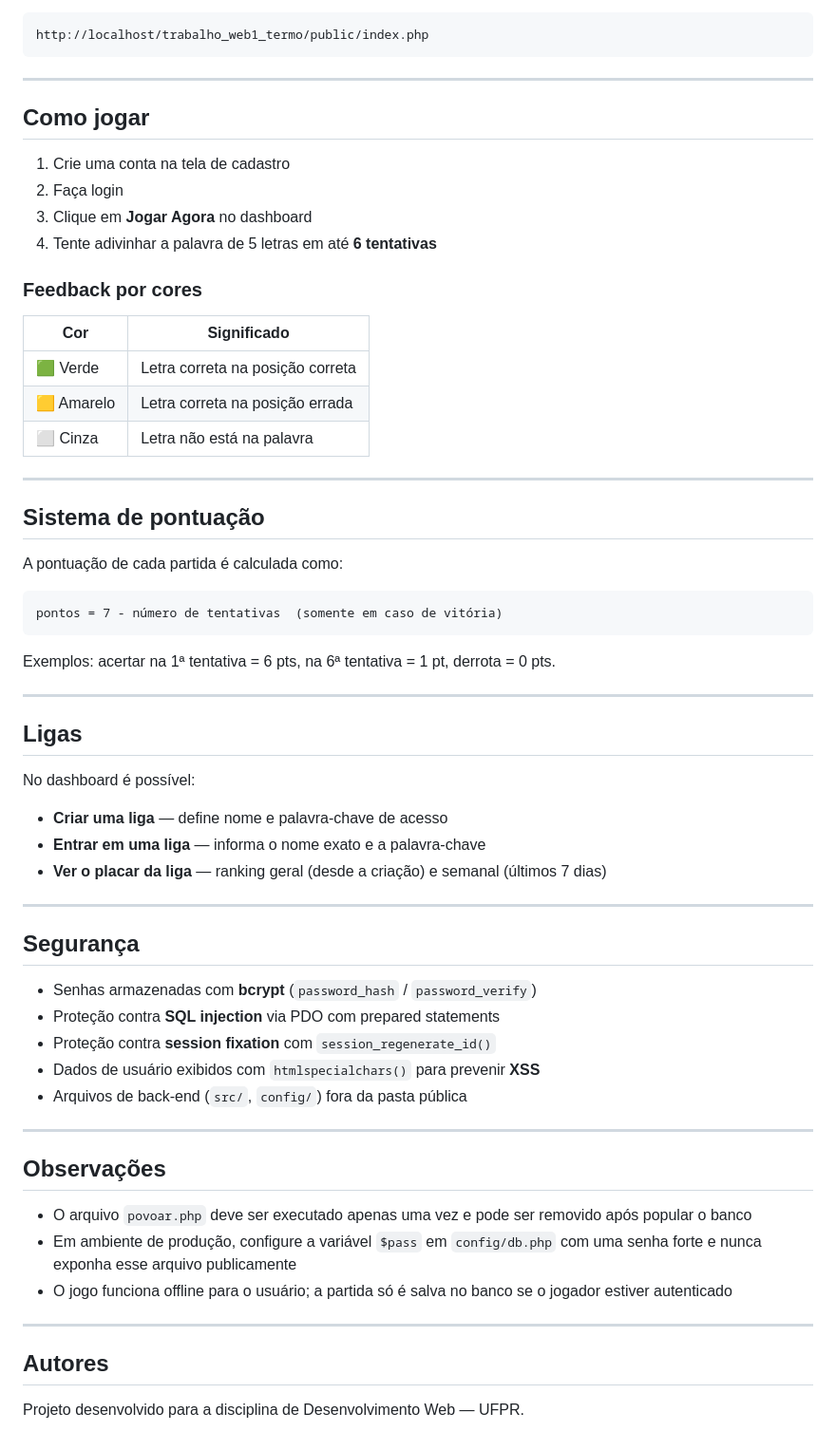
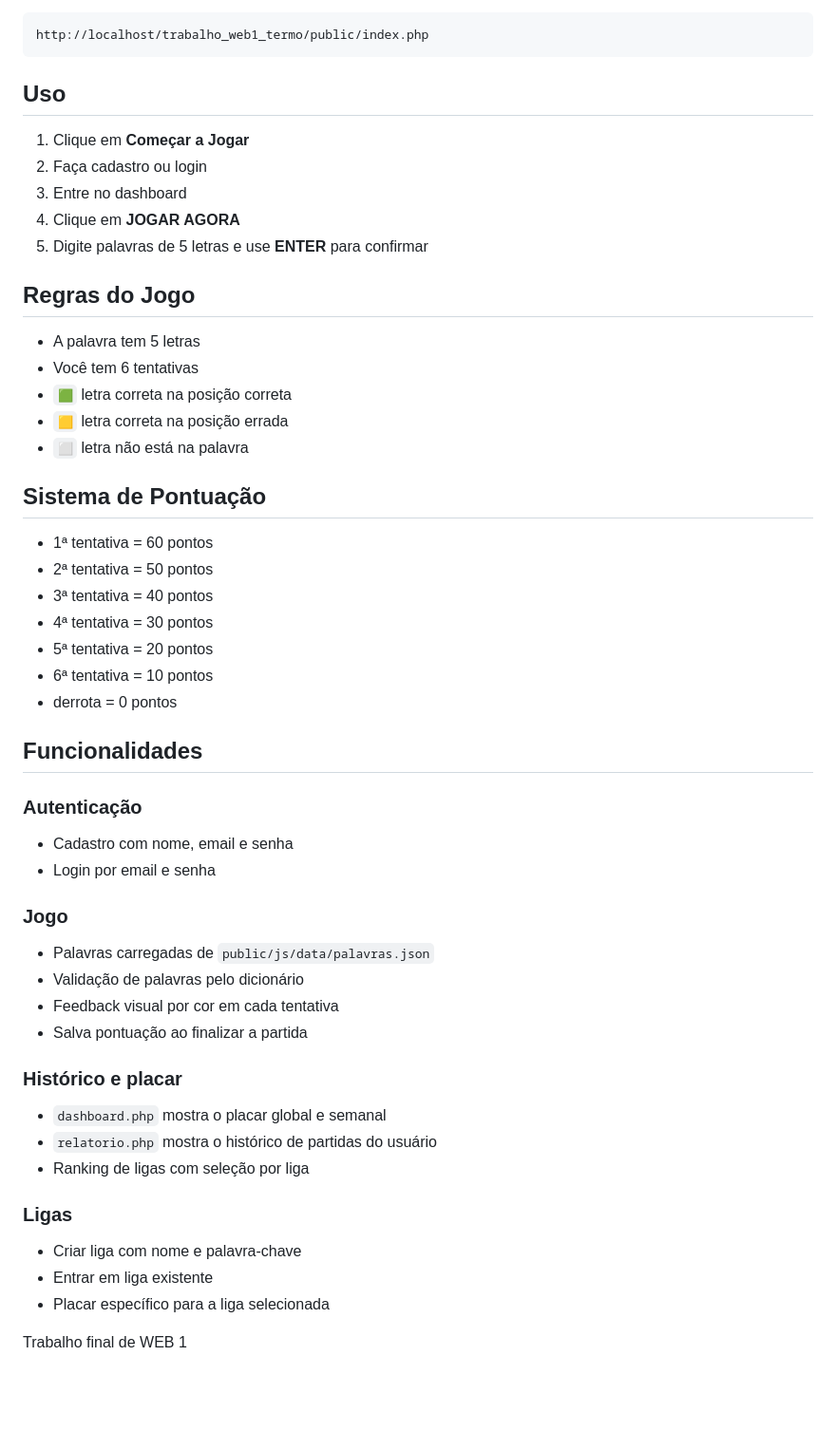
Before and after one commit to laladrack/TrabalhoPratico.WebI.26-1_Alex, a Markdown page: README.md, the part around one of its changes. Shown at 95% size. Rendered like a GitHub page; blank space fills up the shorter version.

````diff
--- a/README.md
+++ b/README.md
@@ -67,65 +82,58 @@ Isso insere as palavras do `palavras.json` na tabela `Dicionario_Palavras`. Exec
 http://localhost/trabalho_web1_termo/public/index.php
 ```
 
----
+## Uso
 
-## Como jogar
+1. Clique em **Começar a Jogar**
+2. Faça cadastro ou login
+3. Entre no dashboard
+4. Clique em **JOGAR AGORA**
+5. Digite palavras de 5 letras e use **ENTER** para confirmar
 
-1. Crie uma conta na tela de cadastro
-2. Faça login
-3. Clique em **Jogar Agora** no dashboard
-4. Tente adivinhar a palavra de 5 letras em até **6 tentativas**
+## Regras do Jogo
 
-### Feedback por cores
+- A palavra tem 5 letras
+- Você tem 6 tentativas
+- `🟩` letra correta na posição correta
+- `🟨` letra correta na posição errada
+- `⬜` letra não está na palavra
 
-| Cor | Significado |
-|---|---|
-| 🟩 Verde | Letra correta na posição correta |
-| 🟨 Amarelo | Letra correta na posição errada |
-| ⬜ Cinza | Letra não está na palavra |
+## Sistema de Pontuação
 
----
+- 1ª tentativa = 60 pontos
+- 2ª tentativa = 50 pontos
+- 3ª tentativa = 40 pontos
+- 4ª tentativa = 30 pontos
+- 5ª tentativa = 20 pontos
+- 6ª tentativa = 10 pontos
+- derrota = 0 pontos
 
-## Sistema de pontuação
+## Funcionalidades
 
-A pontuação de cada partida é calculada como:
+### Autenticação
 
-```
-pontos = 7 - número de tentativas  (somente em caso de vitória)
-```
+- Cadastro com nome, email e senha
+- Login por email e senha
 
-Exemplos: acertar na 1ª tentativa = 6 pts, na 6ª tentativa = 1 pt, derrota = 0 pts.
+### Jogo
 
----
+- Palavras carregadas de `public/js/data/palavras.json`
+- Validação de palavras pelo dicionário
+- Feedback visual por cor em cada tentativa
+- Salva pontuação ao finalizar a partida
 
-## Ligas
+### Histórico e placar
 
-No dashboard é possível:
+- `dashboard.php` mostra o placar global e semanal
+- `relatorio.php` mostra o histórico de partidas do usuário
+- Ranking de ligas com seleção por liga
 
-- **Criar uma liga** — define nome e palavra-chave de acesso
-- **Entrar em uma liga** — informa o nome exato e a palavra-chave
-- **Ver o placar da liga** — ranking geral (desde a criação) e semanal (últimos 7 dias)
+### Ligas
 
----
+- Criar liga com nome e palavra-chave
+- Entrar em liga existente
+- Placar específico para a liga selecionada
 
-## Segurança
 
-- Senhas armazenadas com **bcrypt** (`password_hash` / `password_verify`)
-- Proteção contra **SQL injection** via PDO com prepared statements
-- Proteção contra **session fixation** com `session_regenerate_id()`
-- Dados de usuário exibidos com `htmlspecialchars()` para prevenir **XSS**
-- Arquivos de back-end (`src/`, `config/`) fora da pasta pública
 
----
-
-## Observações
-
-- O arquivo `povoar.php` deve ser executado apenas uma vez e pode ser removido após popular o banco
-- Em ambiente de produção, configure a variável `$pass` em `config/db.php` com uma senha forte e nunca exponha esse arquivo publicamente
-- O jogo funciona offline para o usuário; a partida só é salva no banco se o jogador estiver autenticado
-
----
-
-## Autores
-
-Projeto desenvolvido para a disciplina de Desenvolvimento Web — UFPR.
+Trabalho final de WEB 1
````
Also changed, not shown: other parts of README.md (+52 -37 lines).
